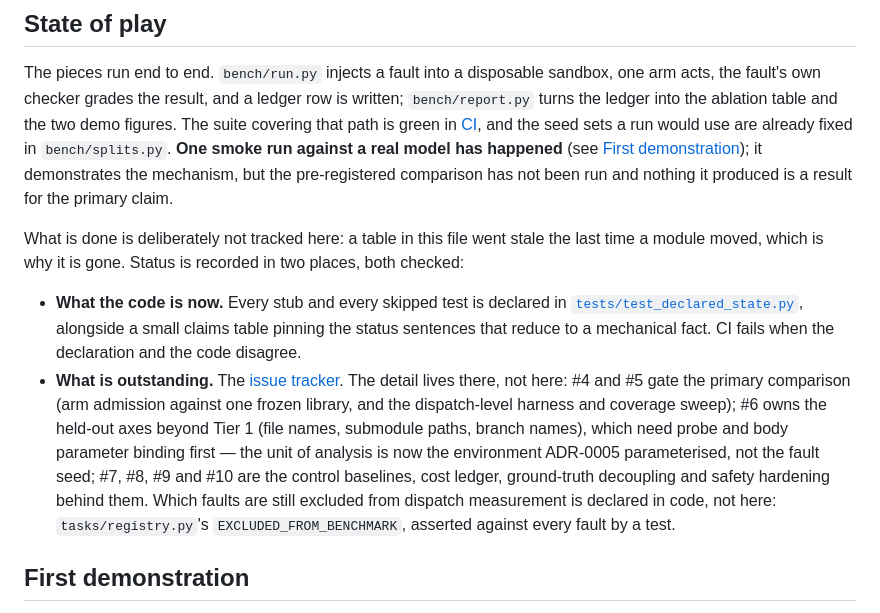
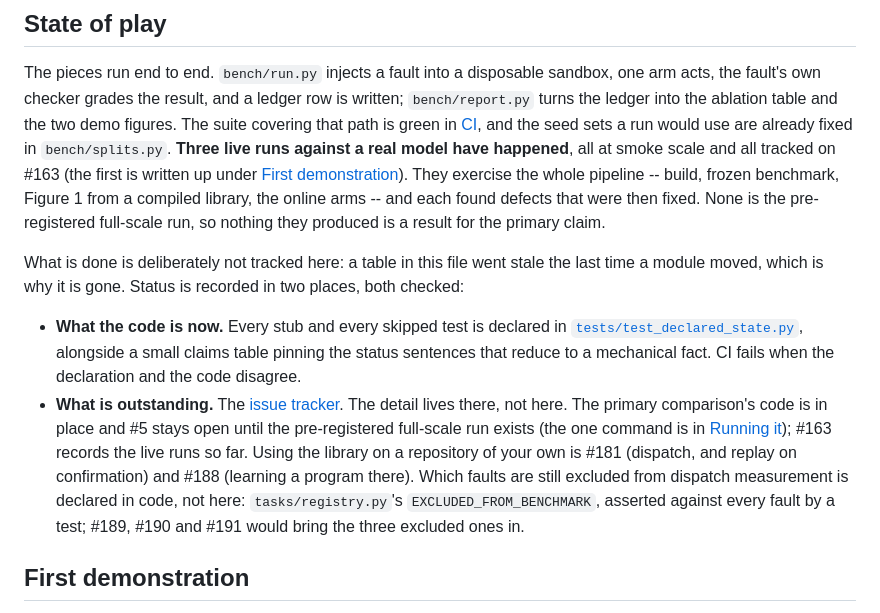
Before and after one commit to Shyboy0499/precondition-library, a Markdown page: README.md, the part around the change. GitHub-like rendering.

Commit message:
docs(readme): bring the state of play up to date
It said one smoke run had happened and named #4 and #6-#10 as the work
gating the primary comparison; all of those are closed and three live
runs have happened (#163). It now points at what is open: the full-scale
run (#5), using the library on your own repository (#181, #188), and the
three excluded faults (#189-#191).

```diff
--- a/README.md
+++ b/README.md
@@ -280,11 +280,13 @@ sandbox, one arm acts, the fault's own checker grades the result, and a ledger r
 is written; `bench/report.py` turns the ledger into the ablation table and the two
 demo figures. The suite covering that path is green in
 [CI](https://github.com/Shyboy0499/precondition-library/actions/workflows/ci.yml),
-and the seed sets a run would use are already fixed in `bench/splits.py`. **One
-smoke run against a real model has happened** (see
-[First demonstration](#first-demonstration)); it demonstrates the mechanism, but
-the pre-registered comparison has not been run and nothing it produced is a result
-for the primary claim.
+and the seed sets a run would use are already fixed in `bench/splits.py`. **Three
+live runs against a real model have happened**, all at smoke scale and all tracked
+on #163 (the first is written up under
+[First demonstration](#first-demonstration)). They exercise the whole pipeline --
+build, frozen benchmark, Figure 1 from a compiled library, the online arms -- and each
+found defects that were then fixed. None is the pre-registered full-scale run, so
+nothing they produced is a result for the primary claim.
 
 What is done is deliberately not tracked here: a table in this file went stale the
 last time a module moved, which is why it is gone. Status is recorded in two
@@ -296,16 +298,14 @@ places, both checked:
   fails when the declaration and the code disagree.
 - **What is outstanding.** The
   [issue tracker](https://github.com/Shyboy0499/precondition-library/issues). The
-  detail lives there, not here: #4 and #5 gate the primary comparison (arm
-  admission against one frozen library, and the dispatch-level harness and
-  coverage sweep); #6 owns the held-out axes beyond Tier 1 (file names, submodule
-  paths, branch names), which need probe and body parameter binding first — the
-  unit of analysis is now the environment ADR-0005 parameterised, not the fault
-  seed; #7, #8, #9 and #10
-  are the control baselines, cost ledger, ground-truth decoupling and safety
-  hardening behind them. Which faults are still excluded from dispatch
-  measurement is declared in code, not here: `tasks/registry.py`'s
-  `EXCLUDED_FROM_BENCHMARK`, asserted against every fault by a test.
+  detail lives there, not here. The primary comparison's code is in place and #5
+  stays open until the pre-registered full-scale run exists (the one command is in
+  [Running it](#running-it)); #163 records the live runs so far. Using the library on
+  a repository of your own is #181 (dispatch, and replay on confirmation) and #188
+  (learning a program there).
+  Which faults are still excluded from dispatch measurement is declared in code, not
+  here: `tasks/registry.py`'s `EXCLUDED_FROM_BENCHMARK`, asserted against every fault
+  by a test; #189, #190 and #191 would bring the three excluded ones in.
 
 ## First demonstration
 
```
